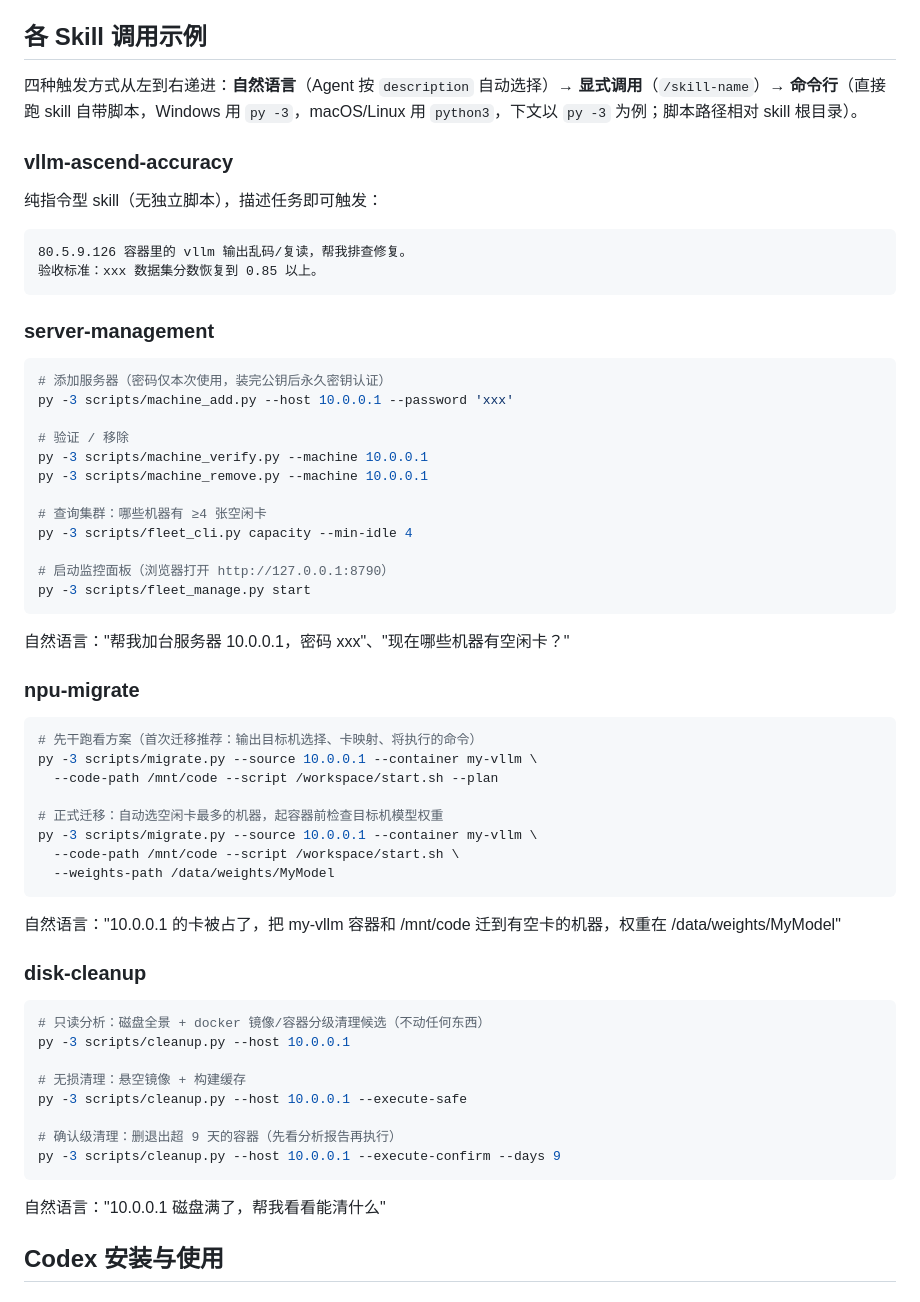
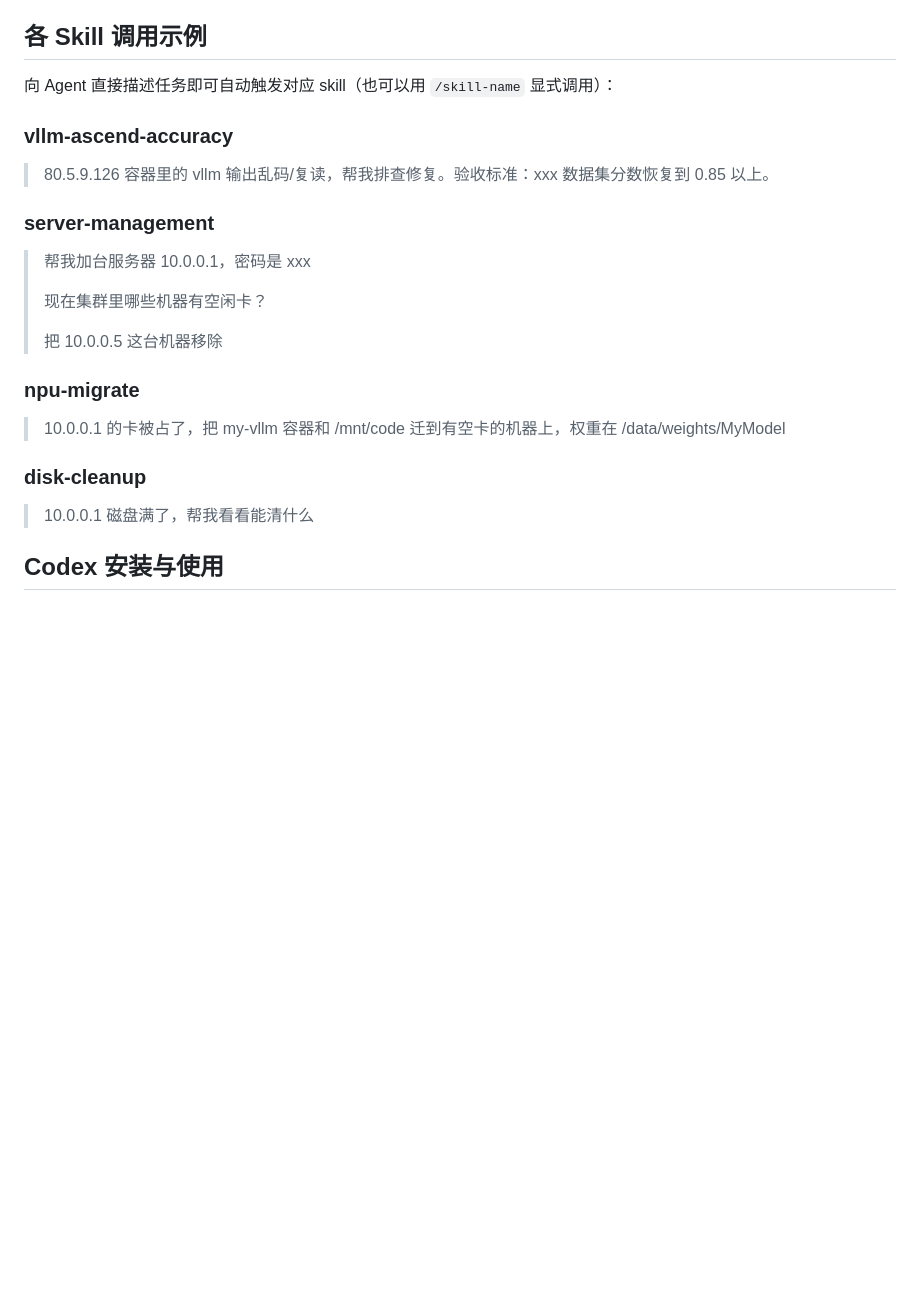
Before and after one commit to zhaochuang001/awesome-agent-skills, a Markdown page: README.md, the part around the change. GitHub-like rendering; blank space fills up the shorter version.

Commit message:
docs: simplify skill usage examples to natural-language only
Co-Authored-By: Claude Code <noreply@anthropic.com>

````diff
--- a/README.md
+++ b/README.md
@@ -13,65 +13,27 @@
 
 ## 各 Skill 调用示例
 
-四种触发方式从左到右递进：**自然语言**（Agent 按 `description` 自动选择）→ **显式调用**（`/skill-name`）→ **命令行**（直接跑 skill 自带脚本，Windows 用 `py -3`，macOS/Linux 用 `python3`，下文以 `py -3` 为例；脚本路径相对 skill 根目录）。
+向 Agent 直接描述任务即可自动触发对应 skill（也可以用 `/skill-name` 显式调用）：
 
 ### vllm-ascend-accuracy
 
-纯指令型 skill（无独立脚本），描述任务即可触发：
-
-```text
-80.5.9.126 容器里的 vllm 输出乱码/复读，帮我排查修复。
-验收标准：xxx 数据集分数恢复到 0.85 以上。
-```
+> 80.5.9.126 容器里的 vllm 输出乱码/复读，帮我排查修复。验收标准：xxx 数据集分数恢复到 0.85 以上。
 
 ### server-management
 
-```bash
-# 添加服务器（密码仅本次使用，装完公钥后永久密钥认证）
-py -3 scripts/machine_add.py --host 10.0.0.1 --password 'xxx'
-
-# 验证 / 移除
-py -3 scripts/machine_verify.py --machine 10.0.0.1
-py -3 scripts/machine_remove.py --machine 10.0.0.1
-
-# 查询集群：哪些机器有 ≥4 张空闲卡
-py -3 scripts/fleet_cli.py capacity --min-idle 4
-
-# 启动监控面板（浏览器打开 http://127.0.0.1:8790）
-py -3 scripts/fleet_manage.py start
-```
-
-自然语言："帮我加台服务器 10.0.0.1，密码 xxx"、"现在哪些机器有空闲卡？"
+> 帮我加台服务器 10.0.0.1，密码是 xxx
+>
+> 现在集群里哪些机器有空闲卡？
+>
+> 把 10.0.0.5 这台机器移除
 
 ### npu-migrate
 
-```bash
-# 先干跑看方案（首次迁移推荐：输出目标机选择、卡映射、将执行的命令）
-py -3 scripts/migrate.py --source 10.0.0.1 --container my-vllm \
-  --code-path /mnt/code --script /workspace/start.sh --plan
-
-# 正式迁移：自动选空闲卡最多的机器，起容器前检查目标机模型权重
-py -3 scripts/migrate.py --source 10.0.0.1 --container my-vllm \
-  --code-path /mnt/code --script /workspace/start.sh \
-  --weights-path /data/weights/MyModel
-```
-
-自然语言："10.0.0.1 的卡被占了，把 my-vllm 容器和 /mnt/code 迁到有空卡的机器，权重在 /data/weights/MyModel"
+> 10.0.0.1 的卡被占了，把 my-vllm 容器和 /mnt/code 迁到有空卡的机器上，权重在 /data/weights/MyModel
 
 ### disk-cleanup
 
-```bash
-# 只读分析：磁盘全景 + docker 镜像/容器分级清理候选（不动任何东西）
-py -3 scripts/cleanup.py --host 10.0.0.1
-
-# 无损清理：悬空镜像 + 构建缓存
-py -3 scripts/cleanup.py --host 10.0.0.1 --execute-safe
-
-# 确认级清理：删退出超 9 天的容器（先看分析报告再执行）
-py -3 scripts/cleanup.py --host 10.0.0.1 --execute-confirm --days 9
-```
-
-自然语言："10.0.0.1 磁盘满了，帮我看看能清什么"
+> 10.0.0.1 磁盘满了，帮我看看能清什么
 
 ## Codex 安装与使用
 
````
